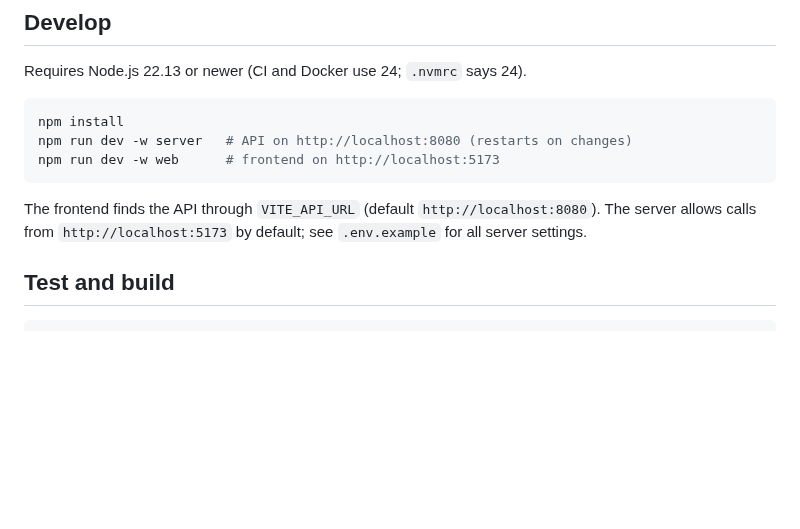
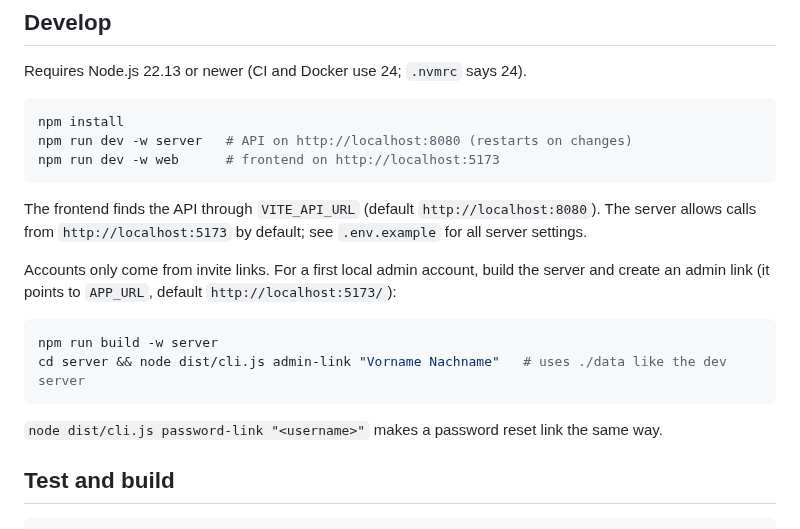
Before and after one commit to Dr-Nerdlove/gapfinder, a Markdown page: README.md, the part around one of its changes. Drawn GitHub-style; blank space fills up the shorter version.

````diff
--- a/README.md
+++ b/README.md
@@ -40,6 +47,16 @@ npm run dev -w web      # frontend on http://localhost:5173
 
 The frontend finds the API through `VITE_API_URL` (default `http://localhost:8080`). The server allows calls from
 `http://localhost:5173` by default; see `.env.example` for all server settings.
+
+Accounts only come from invite links. For a first local admin account, build the server and create an admin link
+(it points to `APP_URL`, default `http://localhost:5173/`):
+
+```sh
+npm run build -w server
+cd server && node dist/cli.js admin-link "Vorname Nachname"   # uses ./data like the dev server
+```
+
+`node dist/cli.js password-link "<username>"` makes a password reset link the same way.
 
 ## Test and build
 
````
Also changed, not shown: other parts of README.md (+13 -6 lines), docs/screenshots/admin.png (added), docs/screenshots/invite.png (added), docs/screenshots/login.png (added), docs/screenshots/profile.png (added), docs/screenshots/start-logged-in.png (added).
